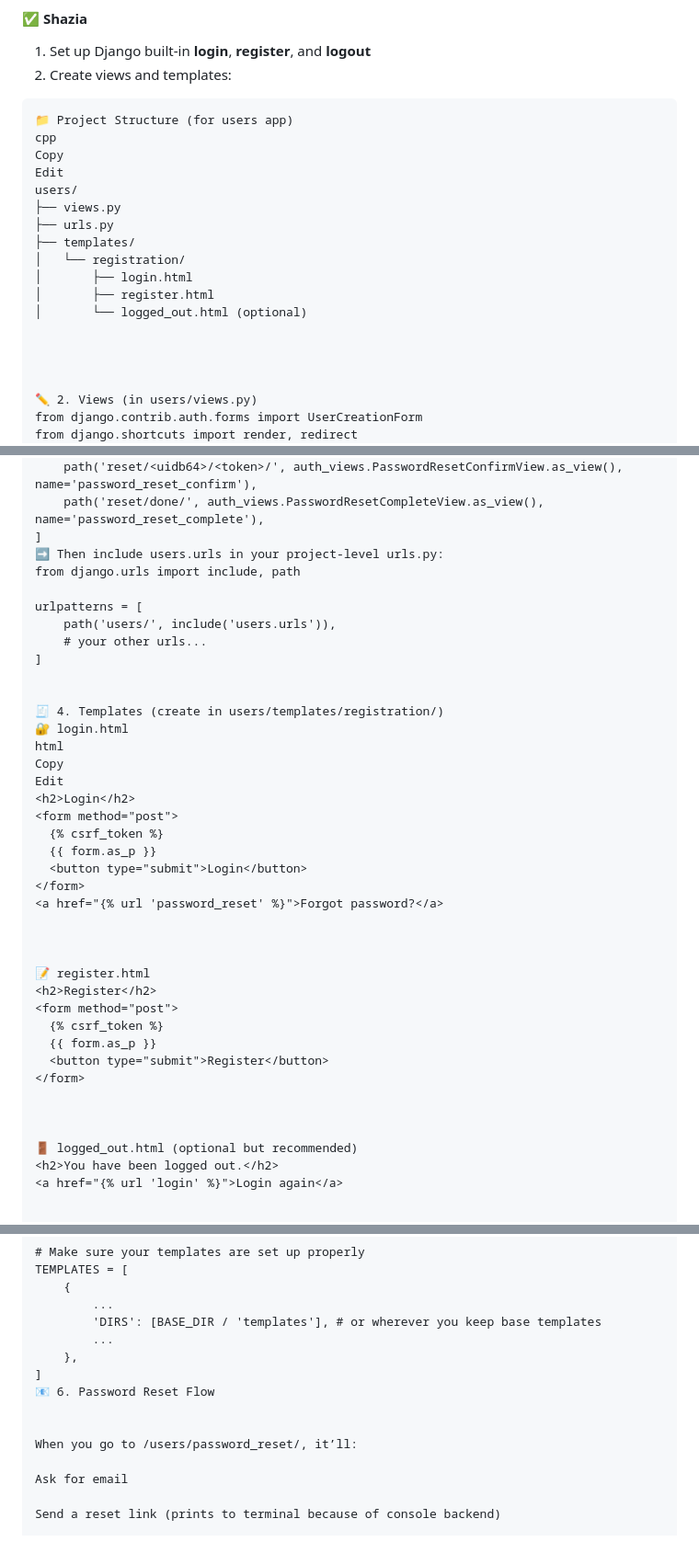
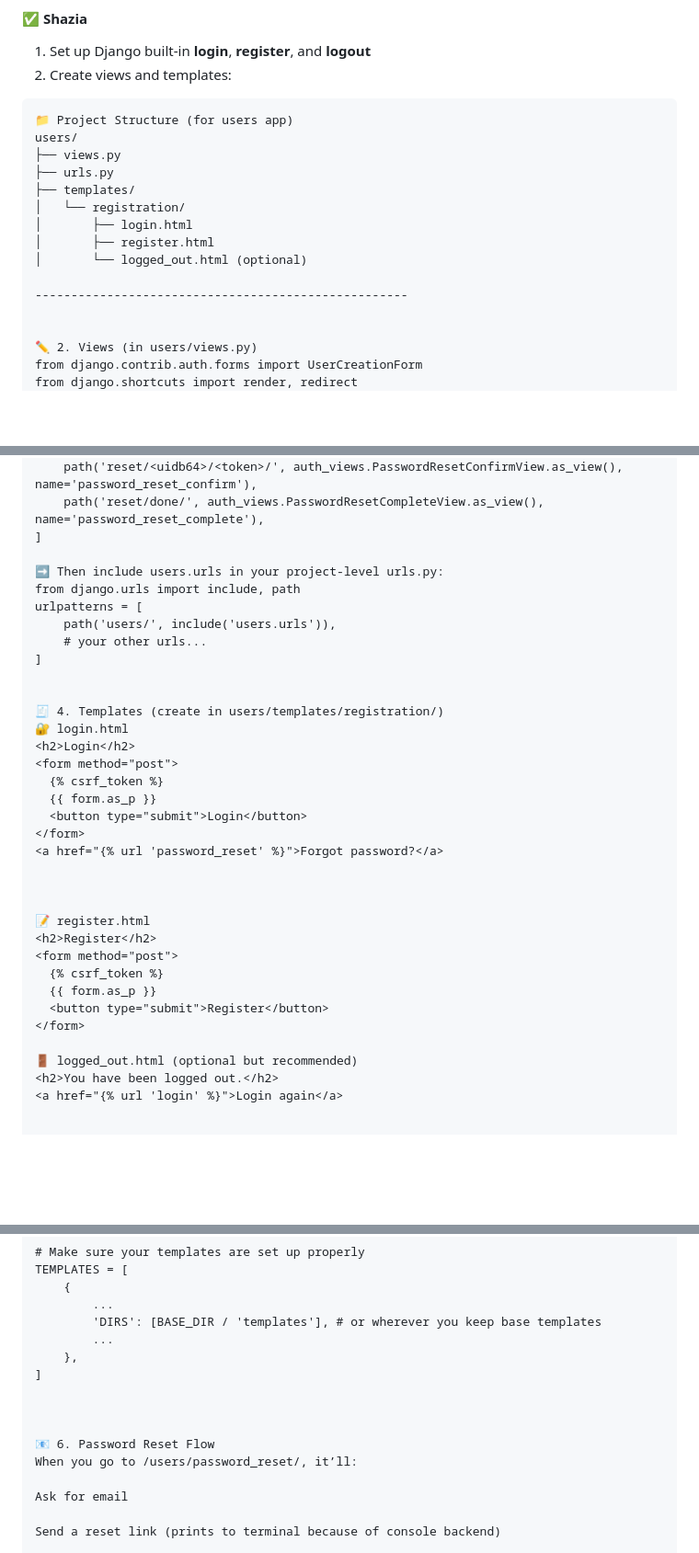
Before and after one commit to mamishka79/d4c, a Markdown page: README.md, 3 parts joined by grey strips. Shown at 92% size. Drawn GitHub-style; blank space fills up the shorter version.

````diff
--- a/README.md
+++ b/README.md
@@ -124,9 +124,6 @@ core/
 2. Create views and templates:
 ```
 📁 Project Structure (for users app)
-cpp
-Copy
-Edit
 users/
 ├── views.py
 ├── urls.py
@@ -136,7 +133,7 @@ users/
 │       ├── register.html
 │       └── logged_out.html (optional)
 
-
+----------------------------------------------------
 
 
 ✏️ 2. Views (in users/views.py)
@@ -173,9 +170,9 @@ urlpatterns = [
     path('reset/<uidb64>/<token>/', auth_views.PasswordResetConfirmView.as_view(), name='password_reset_confirm'),
     path('reset/done/', auth_views.PasswordResetCompleteView.as_view(), name='password_reset_complete'),
 ]
+
 ➡️ Then include users.urls in your project-level urls.py:
 from django.urls import include, path
-
 urlpatterns = [
     path('users/', include('users.urls')),
     # your other urls...
@@ -184,9 +181,6 @@ urlpatterns = [
 
 🧾 4. Templates (create in users/templates/registration/)
 🔐 login.html
-html
-Copy
-Edit
 <h2>Login</h2>
 <form method="post">
   {% csrf_token %}
@@ -204,8 +198,6 @@ Edit
   {{ form.as_p }}
   <button type="submit">Register</button>
 </form>
-
-
 
 🚪 logged_out.html (optional but recommended)
 <h2>You have been logged out.</h2>
@@ -228,9 +220,10 @@ TEMPLATES = [
         ...
     },
 ]
-📧 6. Password Reset Flow
 
 
+
+📧 6. Password Reset Flow
 When you go to /users/password_reset/, it’ll:
 
 Ask for email
````
Also changed, not shown: other parts of README.md (+1 -1 lines).
